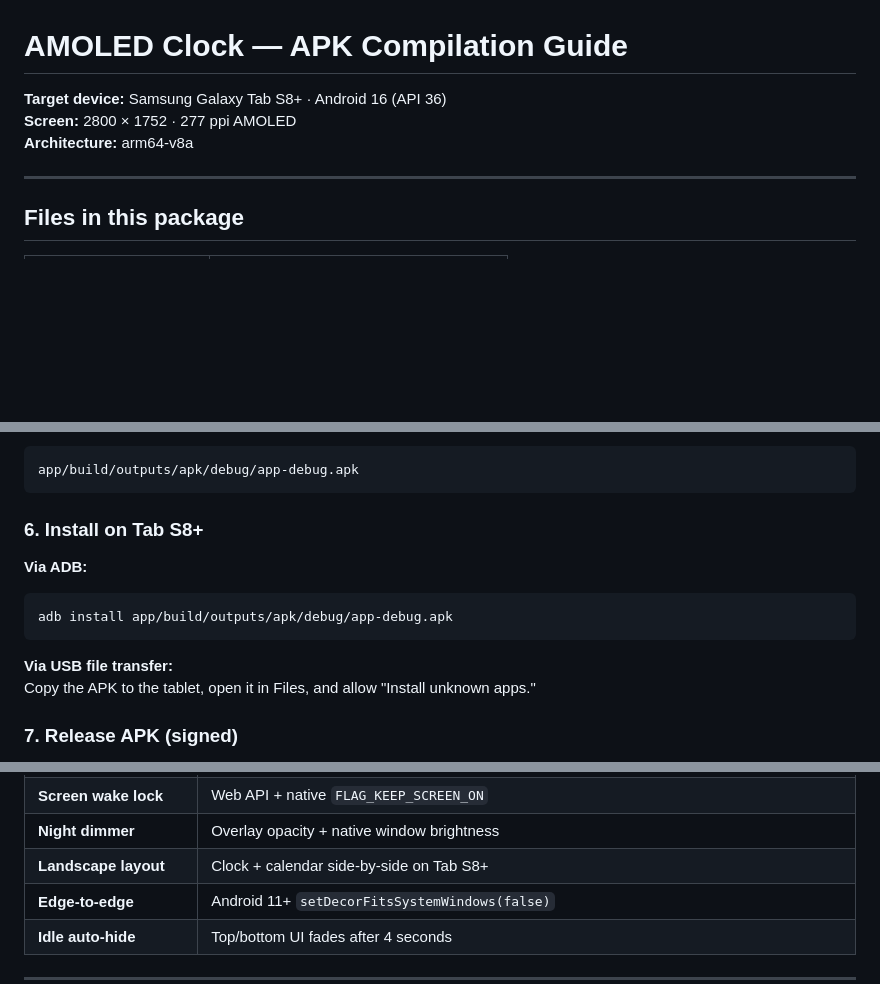
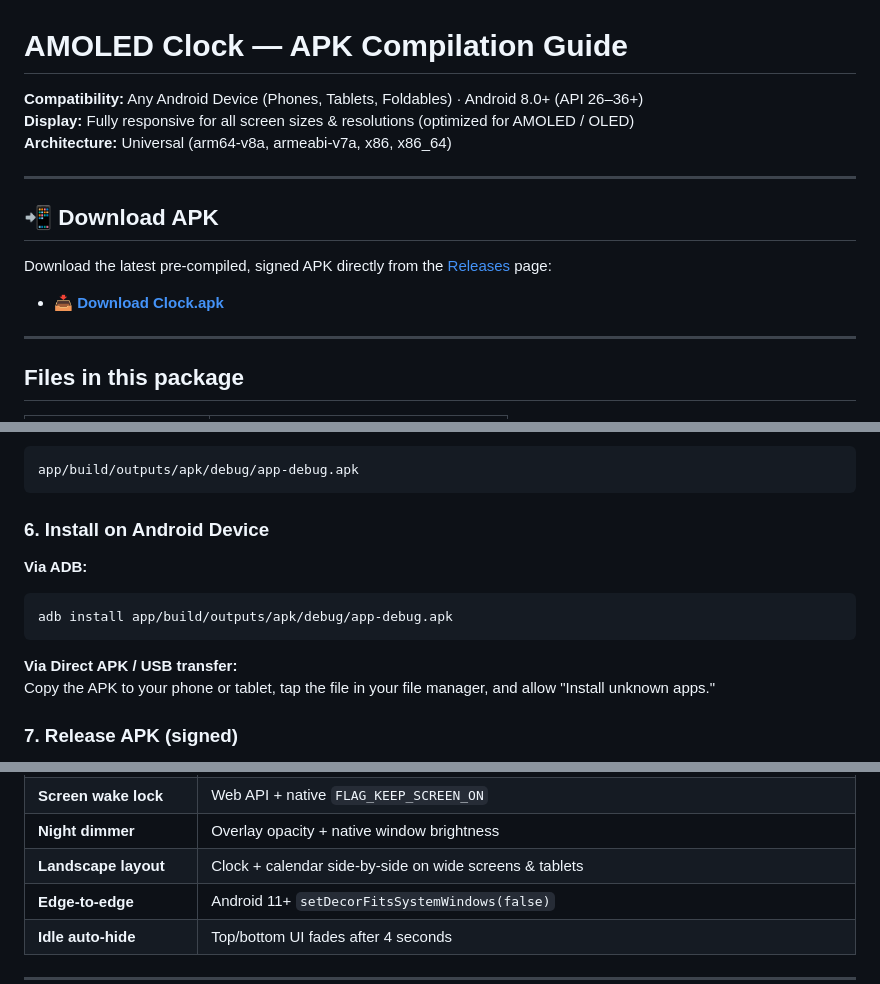
Before and after one commit to hassanakhter079/clock-app, a Markdown page: README.md, 3 parts joined by grey strips. GitHub-like rendering; blank space fills up the shorter version.

Commit message:
docs: add direct APK download link from GitHub releases

````diff
--- a/README.md
+++ b/README.md
@@ -1,8 +1,15 @@
 # AMOLED Clock — APK Compilation Guide
 
-**Target device:** Samsung Galaxy Tab S8+ · Android 16 (API 36)
-**Screen:** 2800 × 1752 · 277 ppi AMOLED
-**Architecture:** arm64-v8a
+**Compatibility:** Any Android Device (Phones, Tablets, Foldables) · Android 8.0+ (API 26–36+)
+**Display:** Fully responsive for all screen sizes & resolutions (optimized for AMOLED / OLED)
+**Architecture:** Universal (arm64-v8a, armeabi-v7a, x86, x86_64)
+
+---
+
+## 📲 Download APK
+
+Download the latest pre-compiled, signed APK directly from the [Releases](https://github.com/hassanakhter079/clock-app/releases/latest) page:
+- 📥 **[Download Clock.apk](https://github.com/hassanakhter079/clock-app/releases/latest/download/Clock.apk)**
 
 ---
 
@@ -78,15 +85,15 @@ The APK will appear at:
 app/build/outputs/apk/debug/app-debug.apk
 ```
 
-### 6. Install on Tab S8+
+### 6. Install on Android Device
 
 **Via ADB:**
 ```bash
 adb install app/build/outputs/apk/debug/app-debug.apk
 ```
 
-**Via USB file transfer:**
-Copy the APK to the tablet, open it in Files, and allow "Install unknown apps."
+**Via Direct APK / USB transfer:**
+Copy the APK to your phone or tablet, tap the file in your file manager, and allow "Install unknown apps."
 
 ### 7. Release APK (signed)
 
@@ -112,7 +119,7 @@ Copy the APK to the tablet, open it in Files, and allow "Install unknown apps."
 | **Hourly chime** | Web Audio API sine-wave synth + vibration |
 | **Screen wake lock** | Web API + native `FLAG_KEEP_SCREEN_ON` |
 | **Night dimmer** | Overlay opacity + native window brightness |
-| **Landscape layout** | Clock + calendar side-by-side on Tab S8+ |
+| **Landscape layout** | Clock + calendar side-by-side on wide screens & tablets |
 | **Edge-to-edge** | Android 11+ `setDecorFitsSystemWindows(false)` |
 | **Idle auto-hide** | Top/bottom UI fades after 4 seconds |
 
````
